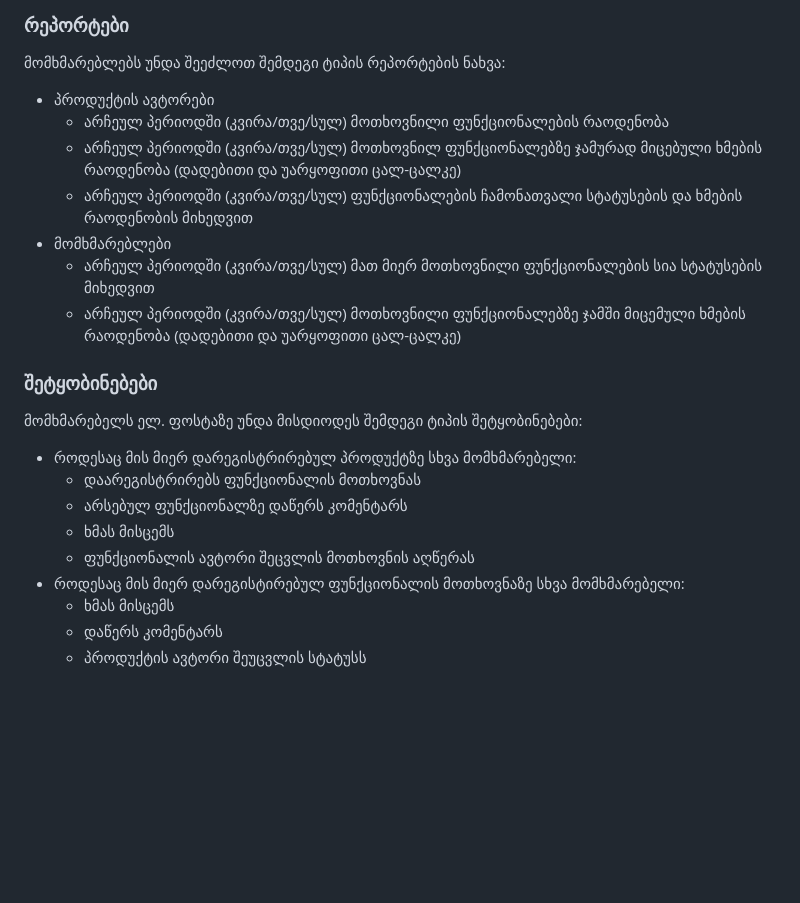
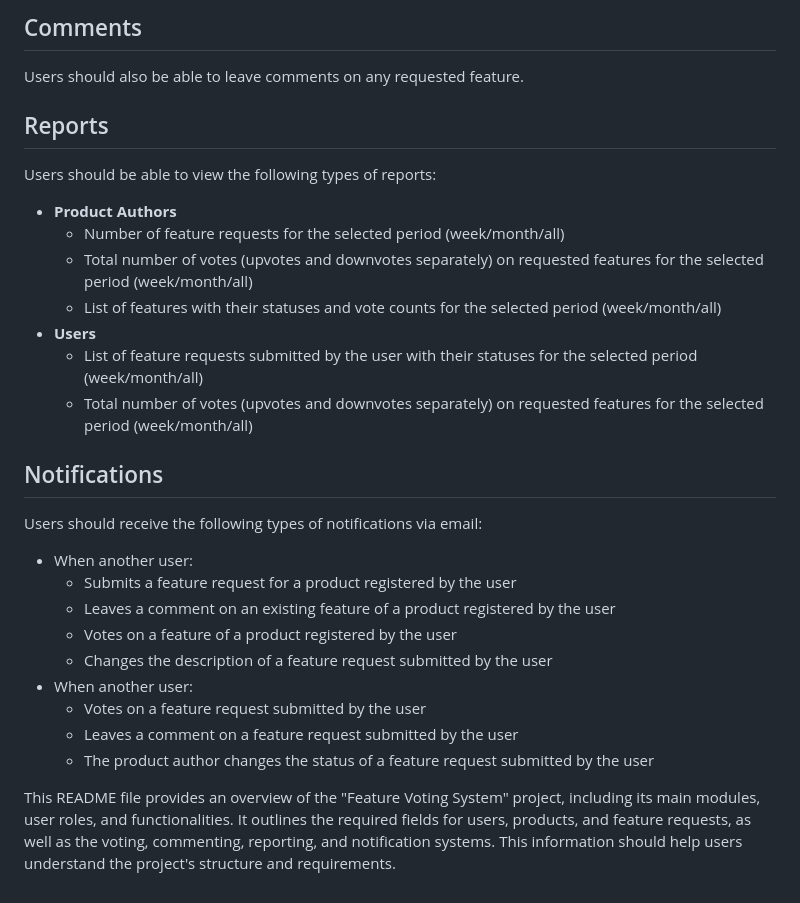
Before and after one commit to Dachi13/FeatureVotingSystem, a Markdown page: README.md, the part around the change printed below. GitHub-like rendering; blank space fills up the shorter version.

```diff
--- a/README.md
+++ b/README.md
@@ -67,26 +74,32 @@
 
-### რეპორტები
+## Comments
 
-მომხმარებლებს უნდა შეეძლოთ შემდეგი ტიპის რეპორტების ნახვა:
+Users should also be able to leave comments on any requested feature.
 
-- პროდუქტის ავტორები
-    - არჩეულ პერიოდში (კვირა/თვე/სულ) მოთხოვნილი ფუნქციონალების რაოდენობა
-    - არჩეულ პერიოდში (კვირა/თვე/სულ) მოთხოვნილ ფუნქციონალებზე ჯამურად მიცებული ხმების რაოდენობა (დადებითი და უარყოფითი ცალ-ცალკე)
-    - არჩეულ პერიოდში (კვირა/თვე/სულ) ფუნქციონალების ჩამონათვალი სტატუსების და ხმების რაოდენობის მიხედვით
-- მომხმარებლები
-    - არჩეულ პერიოდში (კვირა/თვე/სულ) მათ მიერ მოთხოვნილი ფუნქციონალების სია სტატუსების მიხედვით
-    - არჩეულ პერიოდში (კვირა/თვე/სულ) მოთხოვნილი ფუნქციონალებზე ჯამში მიცემული ხმების რაოდენობა (დადებითი და უარყოფითი ცალ-ცალკე)
+## Reports
 
-### შეტყობინებები
+Users should be able to view the following types of reports:
 
-მომხმარებელს ელ. ფოსტაზე უნდა მისდიოდეს შემდეგი ტიპის შეტყობინებები:
+- **Product Authors**
+  - Number of feature requests for the selected period (week/month/all)
+  - Total number of votes (upvotes and downvotes separately) on requested features for the selected period (week/month/all)
+  - List of features with their statuses and vote counts for the selected period (week/month/all)
+- **Users**
+  - List of feature requests submitted by the user with their statuses for the selected period (week/month/all)
+  - Total number of votes (upvotes and downvotes separately) on requested features for the selected period (week/month/all)
 
-- როდესაც მის მიერ დარეგისტრირებულ პროდუქტზე სხვა მომხმარებელი:
-    - დაარეგისტრირებს ფუნქციონალის მოთხოვნას
-    - არსებულ ფუნქციონალზე დაწერს კომენტარს
-    - ხმას მისცემს
-    - ფუნქციონალის ავტორი შეცვლის მოთხოვნის აღწერას
-- როდესაც მის მიერ დარეგისტირებულ ფუნქციონალის მოთხოვნაზე სხვა მომხმარებელი:
-    - ხმას მისცემს
-    - დაწერს კომენტარს
-    - პროდუქტის ავტორი შეუცვლის სტატუსს
+## Notifications
+
+Users should receive the following types of notifications via email:
+
+- When another user:
+  - Submits a feature request for a product registered by the user
+  - Leaves a comment on an existing feature of a product registered by the user
+  - Votes on a feature of a product registered by the user
+  - Changes the description of a feature request submitted by the user
+- When another user:
+  - Votes on a feature request submitted by the user
+  - Leaves a comment on a feature request submitted by the user
+  - The product author changes the status of a feature request submitted by the user
+
+This README file provides an overview of the "Feature Voting System" project, including its main modules, user roles, and functionalities. It outlines the required fields for users, products, and feature requests, as well as the voting, commenting, reporting, and notification systems. This information should help users understand the project's structure and requirements.
```
Also changed, not shown: other parts of README.md (+54 -47 lines).
